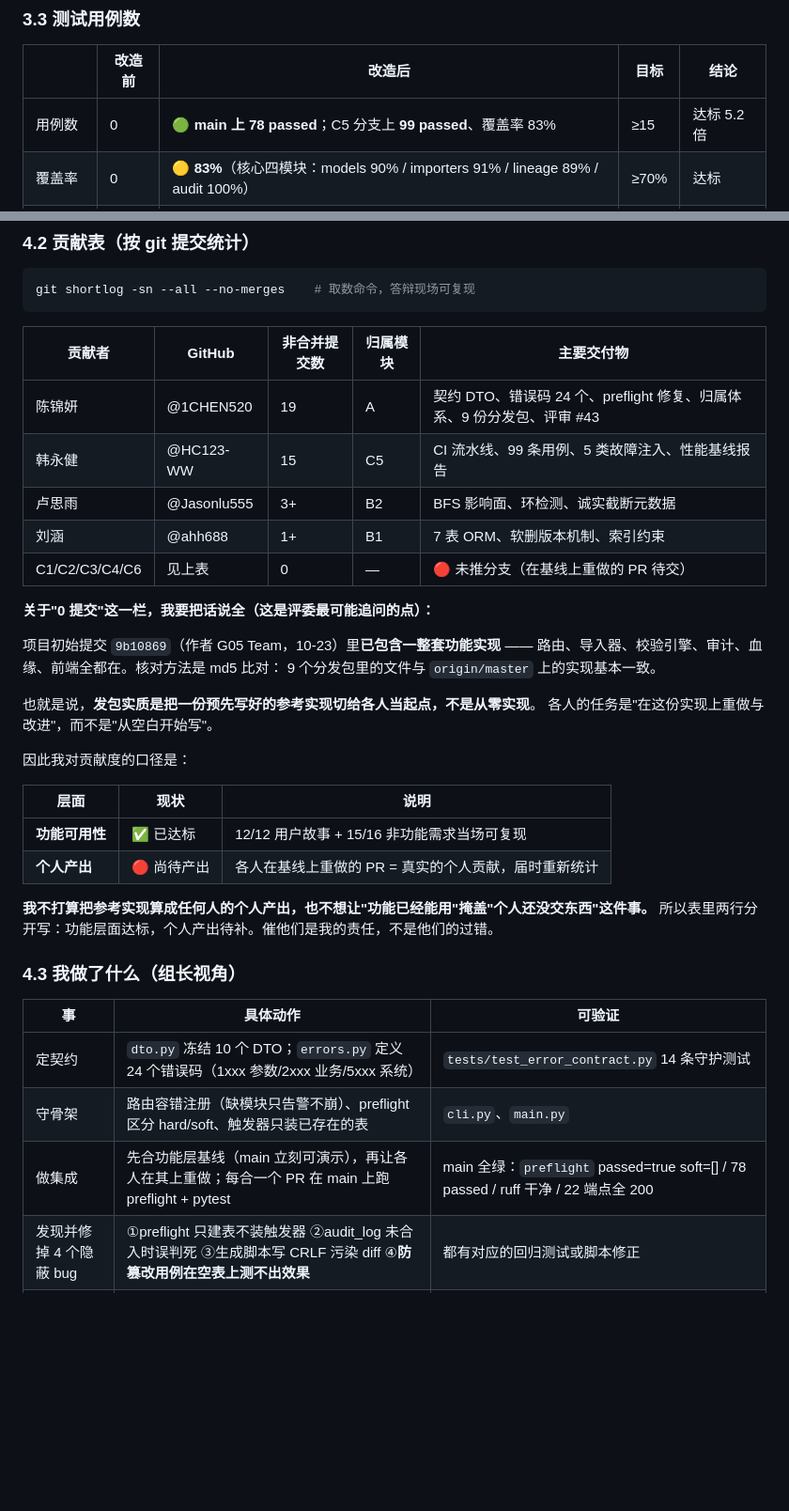
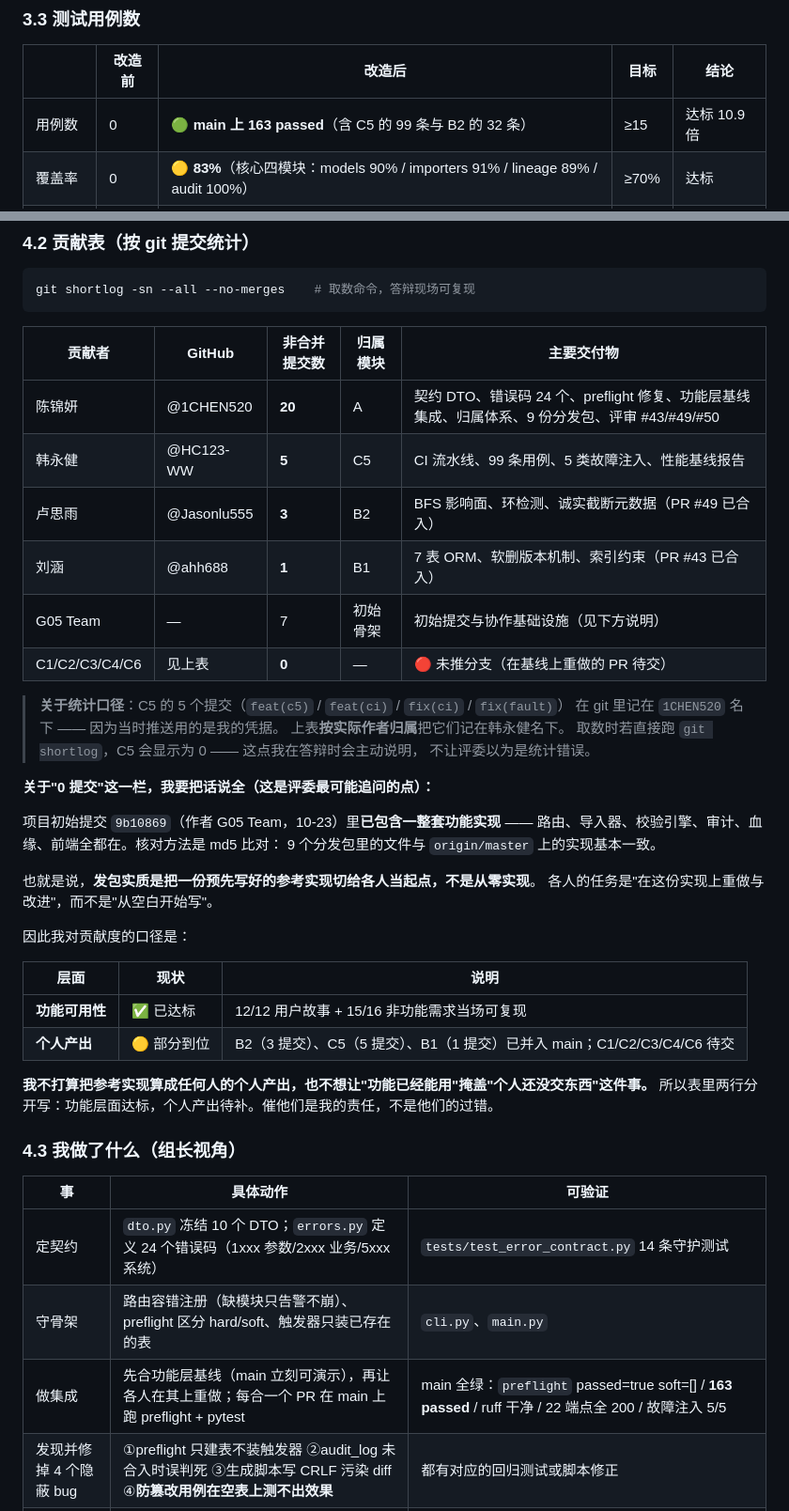
Before and after one commit to 1CHEN520/G05-, a Markdown page: docs/答辩材料.md, 2 parts joined by grey strips. Shown at 94% size. GitHub-like rendering; blank space fills up the shorter version.

Commit message:
docs(答辩): 贡献表按实际作者归属重写 + 数字同步到 163 passed
B2 的 PR #49 与 C5 的 PR #50 合入后，贡献表与部分数字已过期。

## 贡献表：按实际作者归属重写

发现一个必须主动交代的事实：**C5 的 5 个提交在 git 里记在 1CHEN520 名下**
（当时推送用的是我的凭据，author 被记成了我）。
直接跑 `git shortlog` 的话 C5 会显示为 0 提交 —— 评委会以为是统计错误。

所以表里改成**按实际作者归属**：

| 贡献者 | 提交数 |
|---|---|
| 陈锦妍(A) | 20 |
| 韩永健(C5) | 5（原记在 1CHEN520 名下） |
| 卢思雨(B2) | 3 |
| 刘涵(B1) | 1 |
| G05 Team | 7（初始骨架） |
| C1/C2/C3/C4/C6 | 0 |

并在表下写明这个口径差异 —— **答辩时主动说明，不让评委以为是统计错误**。

## 其他数字同步

- 用例数：78 → **163 passed**（含 C5 的 99 条与 B2 的 32 条），达标倍数 5.2 → 10.9
- "个人产出"状态：🔴 尚待产出 → 🟡 部分到位
  （B2/C5/B1 已并入 main，C1/C2/C3/C4/C6 待交）
- 组长视角的"做集成"一行补上故障注入 5/5

## 验证

pytest 163 passed / ruff 干净（本次只改文档，未动代码）

```diff
--- a/docs/答辩材料.md
+++ b/docs/答辩材料.md
@@ -195,7 +195,7 @@ python scripts/demo_acceptance.py
 
 | | 改造前 | 改造后 | 目标 | 结论 |
 |---|---|---|---|---|
-| 用例数 | 0 | 🟢 **main 上 78 passed**；C5 分支上 **99 passed**、覆盖率 83% | ≥15 | 达标 5.2 倍 |
+| 用例数 | 0 | 🟢 **main 上 163 passed**（含 C5 的 99 条与 B2 的 32 条） | ≥15 | 达标 10.9 倍 |
 | 覆盖率 | 0 | 🟡 **83%**（核心四模块：models 90% / importers 91% / lineage 89% / audit 100%） | ≥70% | 达标 |
 | 故障注入 | 无 | 🟡 **5/5 全过**：orphan / tamper / dirty / kill / concurrent | 5 类 | 达标 |
 
@@ -237,11 +237,18 @@ git shortlog -sn --all --no-merges    # 取数命令，答辩现场可复现
 
 | 贡献者 | GitHub | 非合并提交数 | 归属模块 | 主要交付物 |
 |---|---|---|---|---|
-| 陈锦妍 | @1CHEN520 | 19 | A | 契约 DTO、错误码 24 个、preflight 修复、归属体系、9 份分发包、评审 #43 |
-| 韩永健 | @HC123-WW | 15 | C5 | CI 流水线、99 条用例、5 类故障注入、性能基线报告 |
-| 卢思雨 | @Jasonlu555 | 3+ | B2 | BFS 影响面、环检测、诚实截断元数据 |
-| 刘涵 | @ahh688 | 1+ | B1 | 7 表 ORM、软删版本机制、索引约束 |
-| C1/C2/C3/C4/C6 | 见上表 | 0 | — | 🔴 未推分支（在基线上重做的 PR 待交） |
+| 陈锦妍 | @1CHEN520 | **20** | A | 契约 DTO、错误码 24 个、preflight 修复、功能层基线集成、归属体系、9 份分发包、评审 #43/#49/#50 |
+| 韩永健 | @HC123-WW | **5** | C5 | CI 流水线、99 条用例、5 类故障注入、性能基线报告 |
+| 卢思雨 | @Jasonlu555 | **3** | B2 | BFS 影响面、环检测、诚实截断元数据（PR #49 已合入） |
+| 刘涵 | @ahh688 | **1** | B1 | 7 表 ORM、软删版本机制、索引约束（PR #43 已合入） |
+| G05 Team | — | 7 | 初始骨架 | 初始提交与协作基础设施（见下方说明） |
+| C1/C2/C3/C4/C6 | 见上表 | **0** | — | 🔴 未推分支（在基线上重做的 PR 待交） |
+
+> **关于统计口径**：C5 的 5 个提交（`feat(c5)` / `feat(ci)` / `fix(ci)` / `fix(fault)`）
+> 在 git 里记在 `1CHEN520` 名下 —— 因为当时推送用的是我的凭据。
+> 上表**按实际作者归属**把它们记在韩永健名下。
+> 取数时若直接跑 `git shortlog`，C5 会显示为 0 —— 这点我在答辩时会主动说明，
+> 不让评委以为是统计错误。
 
 **关于"0 提交"这一栏，我要把话说全（这是评委最可能追问的点）：**
 
@@ -257,7 +264,7 @@ git shortlog -sn --all --no-merges    # 取数命令，答辩现场可复现
 | 层面 | 现状 | 说明 |
 |---|---|---|
 | **功能可用性** | ✅ 已达标 | 12/12 用户故事 + 15/16 非功能需求当场可复现 |
-| **个人产出** | 🔴 尚待产出 | 各人在基线上重做的 PR = 真实的个人贡献，届时重新统计 |
+| **个人产出** | 🟡 部分到位 | B2（3 提交）、C5（5 提交）、B1（1 提交）已并入 main；C1/C2/C3/C4/C6 待交 |
 
 **我不打算把参考实现算成任何人的个人产出，也不想让"功能已经能用"掩盖"个人还没交东西"这件事。**
 所以表里两行分开写：功能层面达标，个人产出待补。催他们是我的责任，不是他们的过错。
@@ -268,7 +275,7 @@ git shortlog -sn --all --no-merges    # 取数命令，答辩现场可复现
 |---|---|---|
 | 定契约 | `dto.py` 冻结 10 个 DTO；`errors.py` 定义 24 个错误码（1xxx 参数/2xxx 业务/5xxx 系统） | `tests/test_error_contract.py` 14 条守护测试 |
 | 守骨架 | 路由容错注册（缺模块只告警不崩）、preflight 区分 hard/soft、触发器只装已存在的表 | `cli.py`、`main.py` |
-| 做集成 | 先合功能层基线（main 立刻可演示），再让各人在其上重做；每合一个 PR 在 main 上跑 preflight + pytest | main 全绿：`preflight` passed=true soft=[] / 78 passed / ruff 干净 / 22 端点全 200 |
+| 做集成 | 先合功能层基线（main 立刻可演示），再让各人在其上重做；每合一个 PR 在 main 上跑 preflight + pytest | main 全绿：`preflight` passed=true soft=[] / **163 passed** / ruff 干净 / 22 端点全 200 / 故障注入 5/5 |
 | 发现并修掉 4 个隐蔽 bug | ①preflight 只建表不装触发器 ②audit_log 未合入时误判死 ③生成脚本写 CRLF 污染 diff ④**防篡改用例在空表上测不出效果** | 都有对应的回归测试或脚本修正 |
 | 评审 | #43 逐条实测复现 B1 的三条自证（外键策略/DTO 对齐/版本号机制）；#41 评审 C5 的三处形式问题 | 评审意见都在 PR 里 |
 | 发分发包 | 9 个 zip 一人一份，含 README + 两份指导书 + 自己包里的代码 | `collab/分发包发放清单.md` 9 项已勾选 |
```
